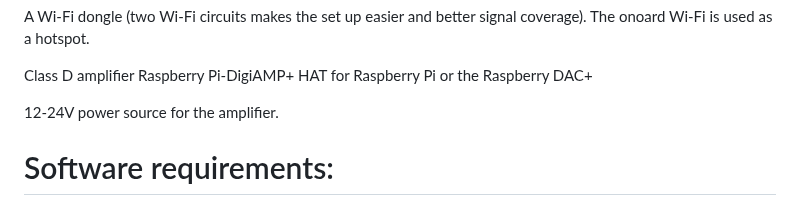
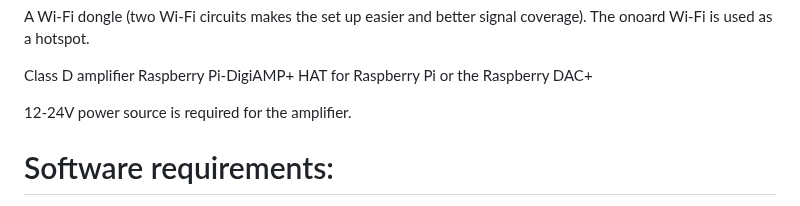
Before and after one commit to Callenberg/streamer5, a Markdown page: README.md, the part around the change. GitHub-like rendering.

Commit message:
Update power source description in README
Clarify power source requirement for the amplifier.

```diff
--- a/README.md
+++ b/README.md
@@ -14,7 +14,7 @@ A Wi-Fi dongle (two Wi-Fi circuits makes the set up easier and better signal cov
 
 Class D amplifier Raspberry Pi-DigiAMP+ HAT for Raspberry Pi or the Raspberry DAC+
 
-12-24V power source for the amplifier.
+12-24V power source is required for the amplifier.
 
 Software requirements:
 =====================
```
